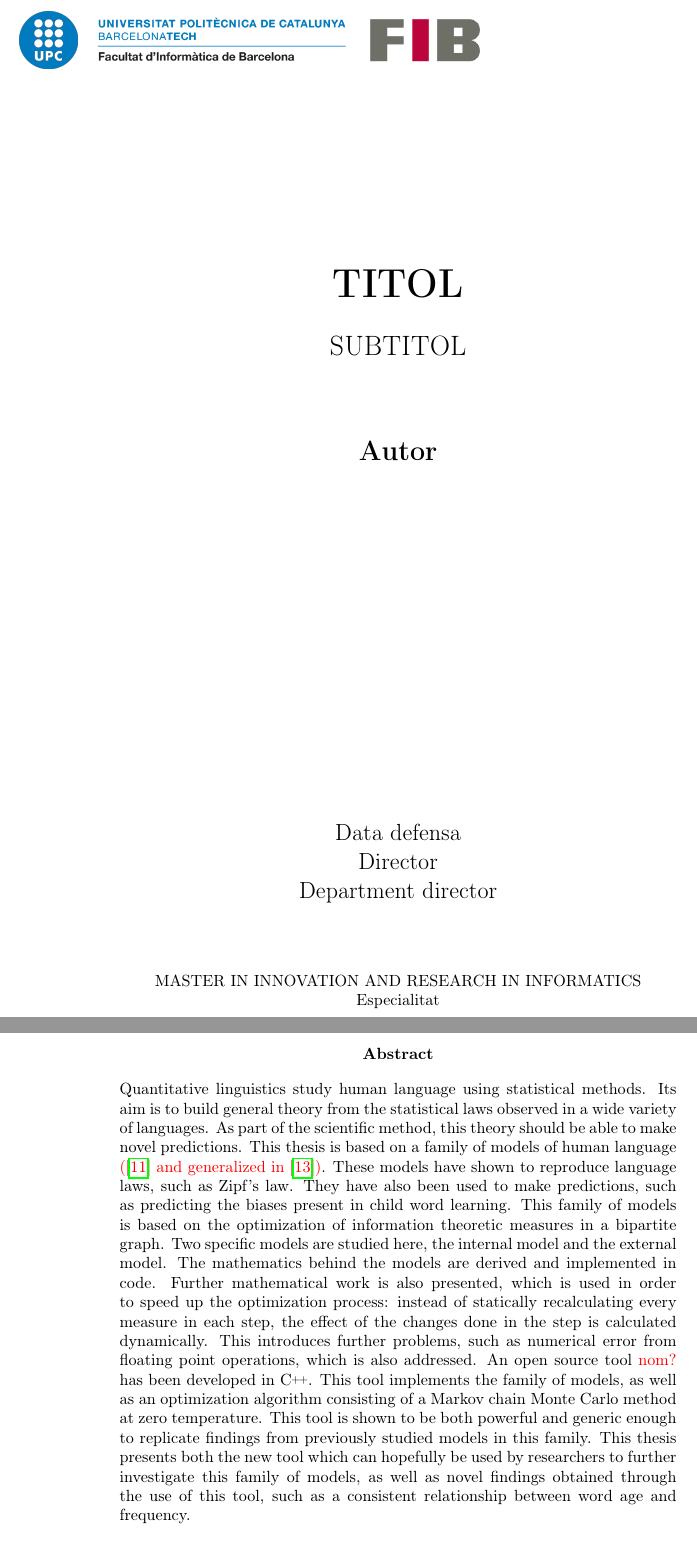
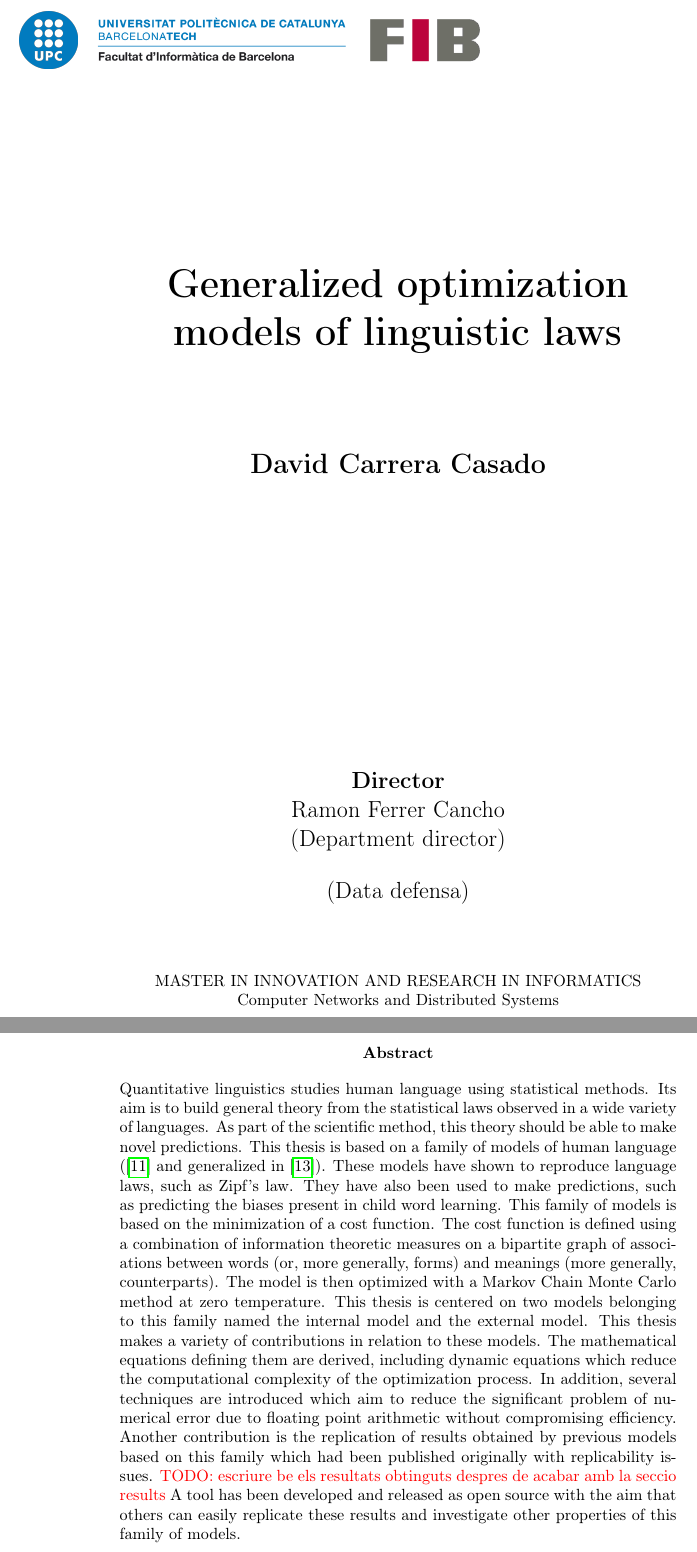
Before and after one commit to david-carrera/tfm, a LaTeX thesis (tfm.tex, which reads abstract.tex, cover.tex): two parts of pages 1 and 2 of 102, joined at a grey line, cut at the place of the change. Compiled offline with pdfLaTeX.

Commit message:
Rewrite abstract and fill in cover

```diff
--- a/abstract.tex
+++ b/abstract.tex
@@ -1,21 +1,22 @@
 %% La memòria d’un TFM ha de començar sempre amb un resum del treball
 %% (abstract) de 1000 paraules.
 \begin{abstract}
-Quantitative linguistics study human language using statistical methods.
-Its aim is to build general theory from the statistical laws observed in a wide variety of languages.
-As part of the scientific method, this theory should be able to make novel predictions.
-This thesis is based on a family of models of human language \redtxt{(\cite{Ferrer2007a} and generalized in \cite{Ferrer2018a})}.
-These models have shown to reproduce language laws, such as Zipf's law.
-They have also been used to make predictions, such as predicting the biases present in child word learning.
-This family of models is based on the optimization of information theoretic measures in a bipartite graph.
-Two specific models are studied here, the \firstmodel{} and the \secondmodel{}.
-The mathematics behind the models are derived and implemented in code.
-Further mathematical work is also presented, which is used in order to speed up the optimization process: instead of statically recalculating every measure in each step, the effect of the changes done in the step is calculated dynamically.
-This introduces further problems, such as numerical error from floating point operations, which is also addressed.
-An open source tool \redtxt{nom?} has been developed in \CC{}.
-This tool implements the family of models, as well as an optimization algorithm consisting of a Markov chain Monte Carlo method at zero temperature.
-This tool is shown to be both powerful and generic enough to replicate findings from previously studied models in this family.
-This thesis presents both the new tool which can hopefully be used by researchers to further investigate this family of models, as well as novel findings obtained through the use of this tool, such as a consistent relationship between word age and frequency.
+  Quantitative linguistics studies human language using statistical methods.
+  Its aim is to build general theory from the statistical laws observed in a wide variety of languages.
+  As part of the scientific method, this theory should be able to make novel predictions.
+  This thesis is based on a family of models of human language (\cite{Ferrer2007a} and generalized in \cite{Ferrer2018a}).
+  These models have shown to reproduce language laws, such as Zipf's law.
+  They have also been used to make predictions, such as predicting the biases present in child word learning.
+  This family of models is based on the minimization of a cost function.
+  The cost function is defined using a combination of information theoretic measures on a bipartite graph of associations between words (or, more generally, forms) and meanings (more generally, counterparts).
+  The model is then optimized with a Markov Chain Monte Carlo method at zero temperature.
+  This thesis is centered on two models belonging to this family named the \firstmodel{} and the \secondmodel{}.
+  This thesis makes a variety of contributions in relation to these models.
+  The mathematical equations defining them are derived, including dynamic equations which reduce the computational complexity of the optimization process.
+  In addition, several techniques are introduced which aim to reduce the significant problem of numerical error due to floating point arithmetic without compromising efficiency.
+  Another contribution is the replication of results obtained by previous models based on this family which had been published originally with replicability issues.
+  \redtxt{TODO: escriure be els resultats obtinguts despres de acabar amb la seccio results}
+  A tool has been developed and released as open source with the aim that others can easily replicate these results and investigate other properties of this family of models.
 \end{abstract}
 
 %%% Local Variables:
--- a/cover.tex
+++ b/cover.tex
@@ -9,28 +9,32 @@
     \vspace{4cm}
 
     \Huge
-    \textbf{TITOL}
+    \textbf{Generalized optimization models of linguistic laws}
 
     \vspace{0.5cm}
     \LARGE
-    SUBTITOL
+    %SUBTITOL
 
     \vspace{1.5cm}
 
-    \textbf{Autor}
+    \textbf{David Carrera Casado}
 
     \vfill
 
     \Large
-    Data defensa\\
-    Director\\
-    Department director\\
+    \textbf{Director}\\
+    Ramon Ferrer Cancho\\
+    (Department director)\\
+
+    \vspace{0.5cm}
+
+    (Data defensa)
 
     \vspace{1.5cm}
 
     \normalsize
     MASTER IN INNOVATION AND RESEARCH IN INFORMATICS\\
-    Especialitat
+    Computer Networks and Distributed Systems
   \end{center}
 \end{titlepage}
 
```
Also changed, not shown: tfm.tex (+1 -0 lines).
